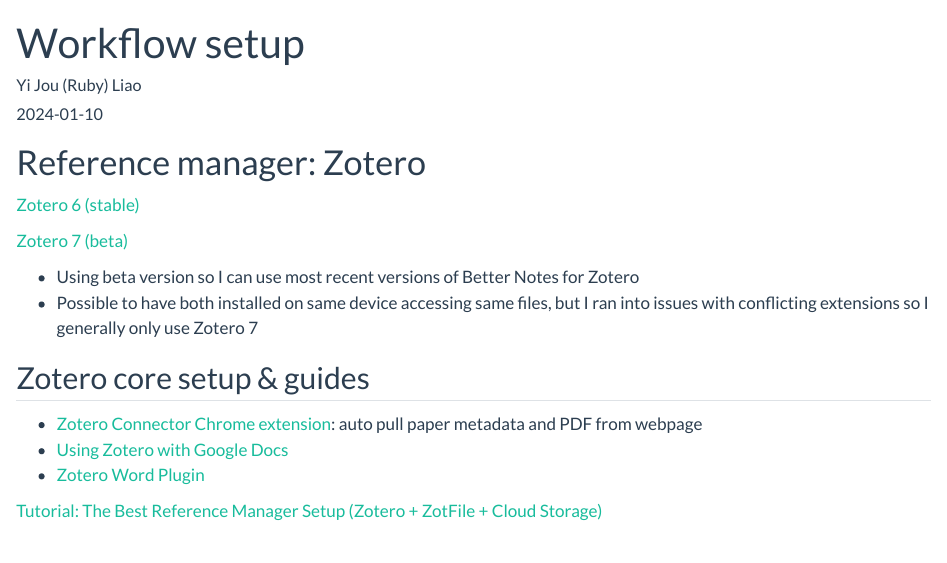
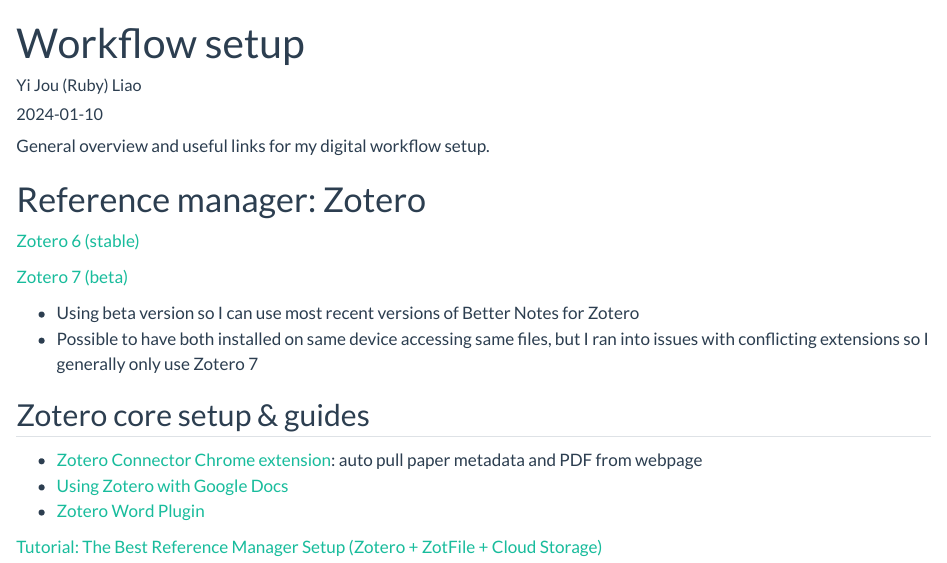
Before and after one commit to liaoyjruby/liaoyjruby.github.io, a Quarto document (posts/workflow/index.qmd): the page in a window 1100 px wide, from its top. Rendered offline with R 4.5, knitr and Pandoc in place of Quarto, with nearby package versions.

Commit message:
add subhead

```diff
--- a/posts/workflow/index.qmd
+++ b/posts/workflow/index.qmd
@@ -4,6 +4,8 @@
 date: "2024-01-10"
 categories: [workflow]
 ---
+
+General overview and useful links for my digital workflow setup.
 
 # Reference manager: Zotero
 [Zotero 6 (stable)](https://www.zotero.org/download/)
```
